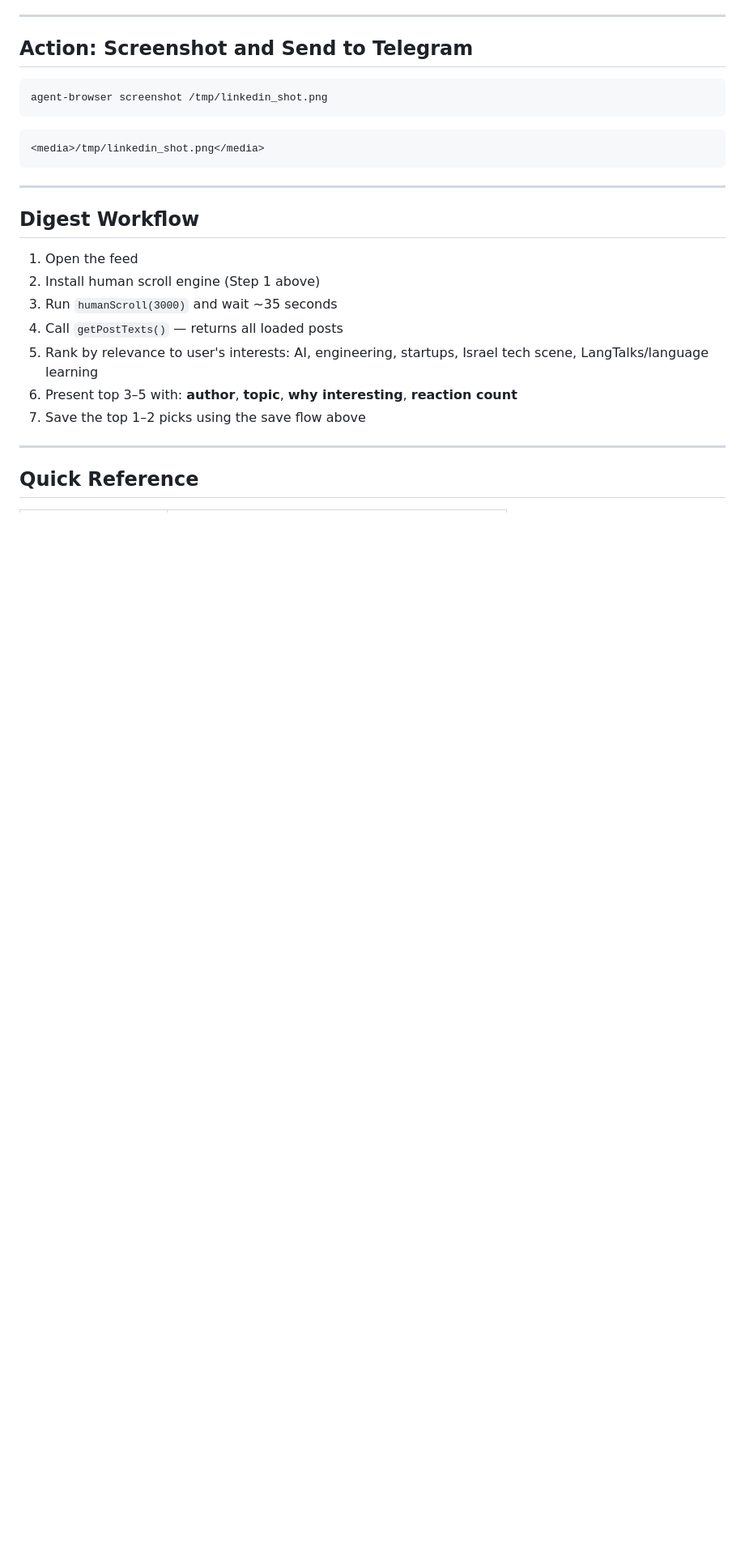
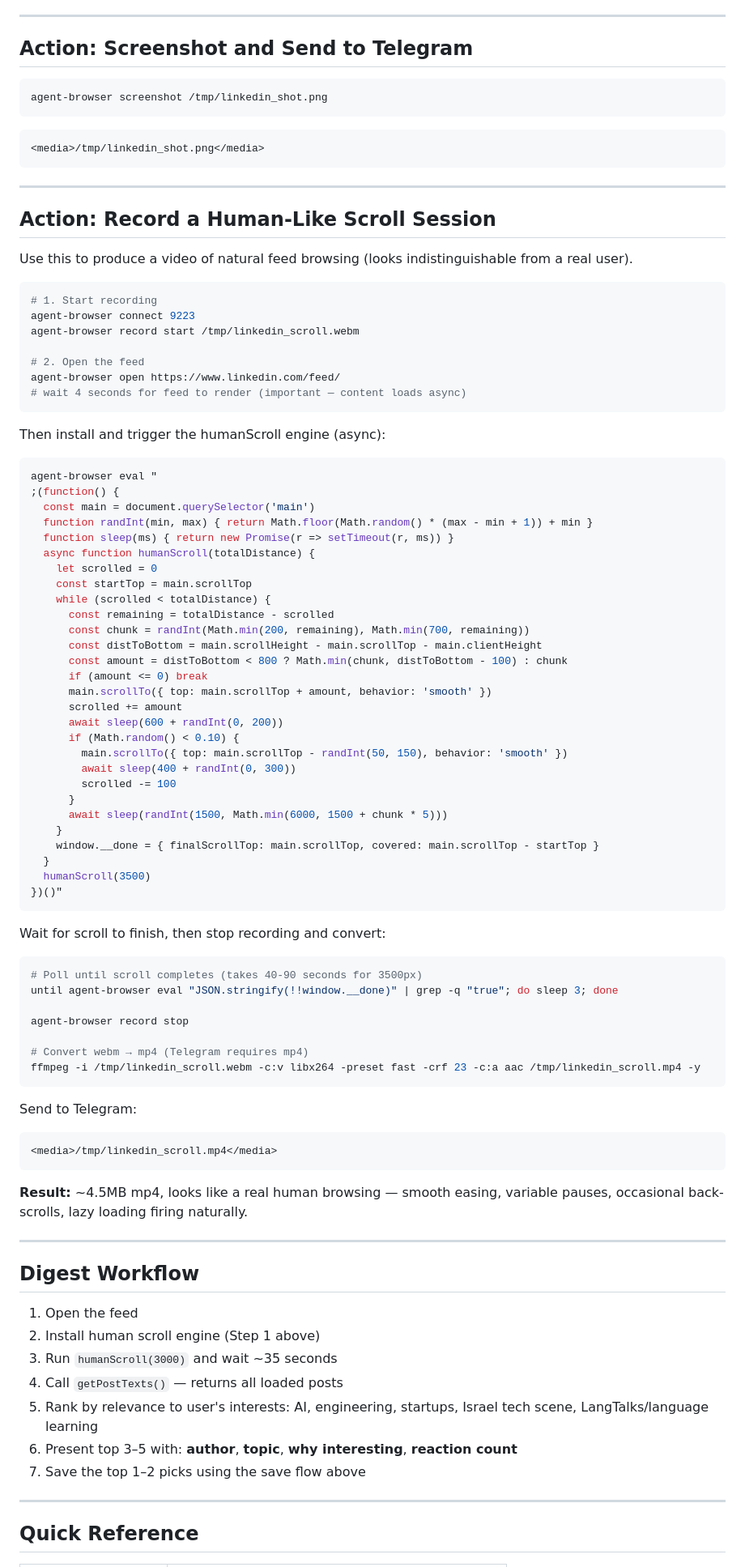
Before and after one commit to galprz/claude-plugins-hyped, a Markdown page: skills/linkedin-account-manager-agent/SKILL.md, the part around the change. Shown at 81% size. Rendered like a GitHub page; blank space fills up the shorter version.

Commit message:
feat(linkedin): add record human-like scroll session action
Co-Authored-By: Claude Sonnet 4.6 <noreply@anthropic.com>

````diff
--- a/skills/linkedin-account-manager-agent/SKILL.md
+++ b/skills/linkedin-account-manager-agent/SKILL.md
@@ -215,6 +215,74 @@ agent-browser screenshot /tmp/linkedin_shot.png
 
 ---
 
+## Action: Record a Human-Like Scroll Session
+
+Use this to produce a video of natural feed browsing (looks indistinguishable from a real user).
+
+```bash
+# 1. Start recording
+agent-browser connect 9223
+agent-browser record start /tmp/linkedin_scroll.webm
+
+# 2. Open the feed
+agent-browser open https://www.linkedin.com/feed/
+# wait 4 seconds for feed to render (important — content loads async)
+```
+
+Then install and trigger the humanScroll engine (async):
+
+```bash
+agent-browser eval "
+;(function() {
+  const main = document.querySelector('main')
+  function randInt(min, max) { return Math.floor(Math.random() * (max - min + 1)) + min }
+  function sleep(ms) { return new Promise(r => setTimeout(r, ms)) }
+  async function humanScroll(totalDistance) {
+    let scrolled = 0
+    const startTop = main.scrollTop
+    while (scrolled < totalDistance) {
+      const remaining = totalDistance - scrolled
+      const chunk = randInt(Math.min(200, remaining), Math.min(700, remaining))
+      const distToBottom = main.scrollHeight - main.scrollTop - main.clientHeight
+      const amount = distToBottom < 800 ? Math.min(chunk, distToBottom - 100) : chunk
+      if (amount <= 0) break
+      main.scrollTo({ top: main.scrollTop + amount, behavior: 'smooth' })
+      scrolled += amount
+      await sleep(600 + randInt(0, 200))
+      if (Math.random() < 0.10) {
+        main.scrollTo({ top: main.scrollTop - randInt(50, 150), behavior: 'smooth' })
+        await sleep(400 + randInt(0, 300))
+        scrolled -= 100
+      }
+      await sleep(randInt(1500, Math.min(6000, 1500 + chunk * 5)))
+    }
+    window.__done = { finalScrollTop: main.scrollTop, covered: main.scrollTop - startTop }
+  }
+  humanScroll(3500)
+})()"
+```
+
+Wait for scroll to finish, then stop recording and convert:
+
+```bash
+# Poll until scroll completes (takes 40-90 seconds for 3500px)
+until agent-browser eval "JSON.stringify(!!window.__done)" | grep -q "true"; do sleep 3; done
+
+agent-browser record stop
+
+# Convert webm → mp4 (Telegram requires mp4)
+ffmpeg -i /tmp/linkedin_scroll.webm -c:v libx264 -preset fast -crf 23 -c:a aac /tmp/linkedin_scroll.mp4 -y
+```
+
+Send to Telegram:
+```
+<media>/tmp/linkedin_scroll.mp4</media>
+```
+
+**Result:** ~4.5MB mp4, looks like a real human browsing — smooth easing, variable pauses, occasional back-scrolls, lazy loading firing naturally.
+
+---
+
 ## Digest Workflow
 
 1. Open the feed
````
